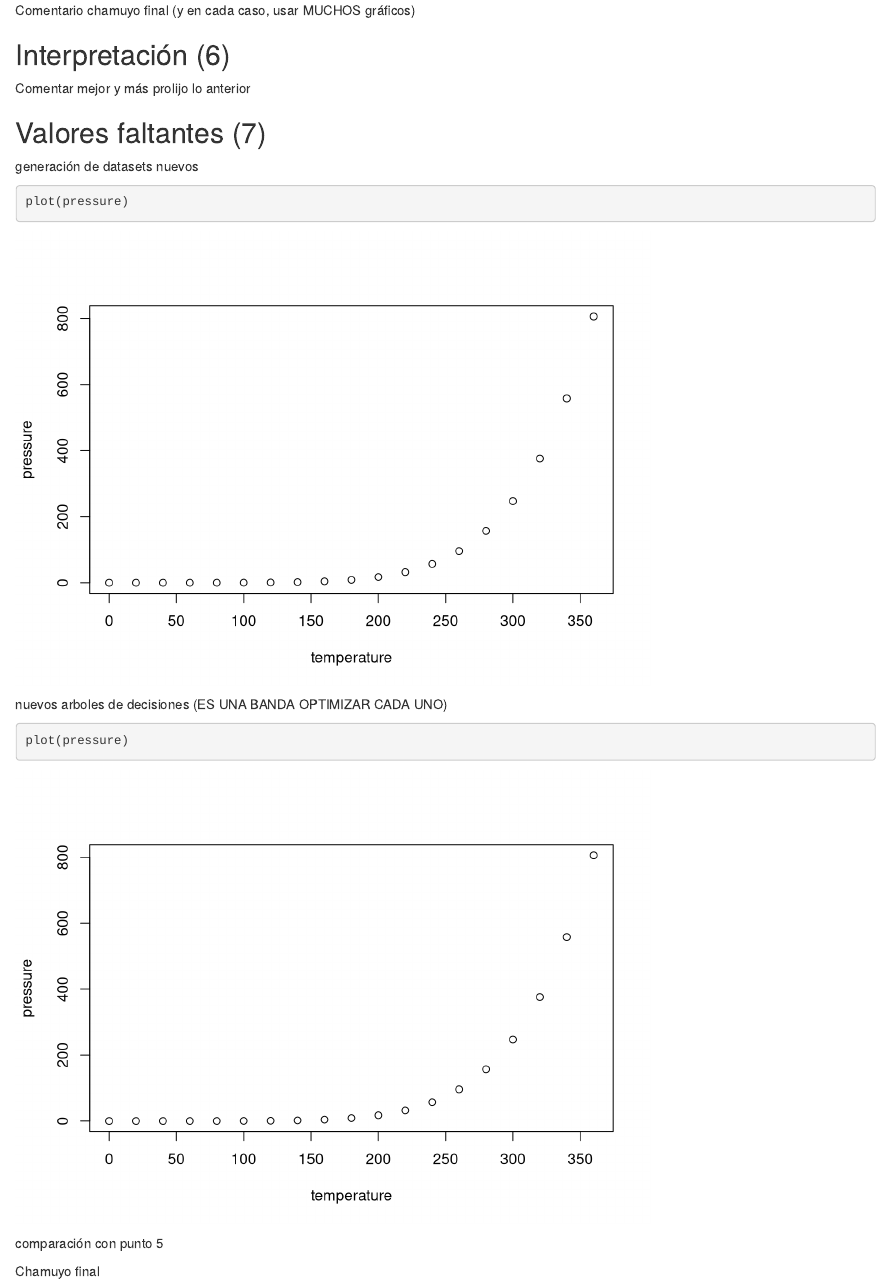
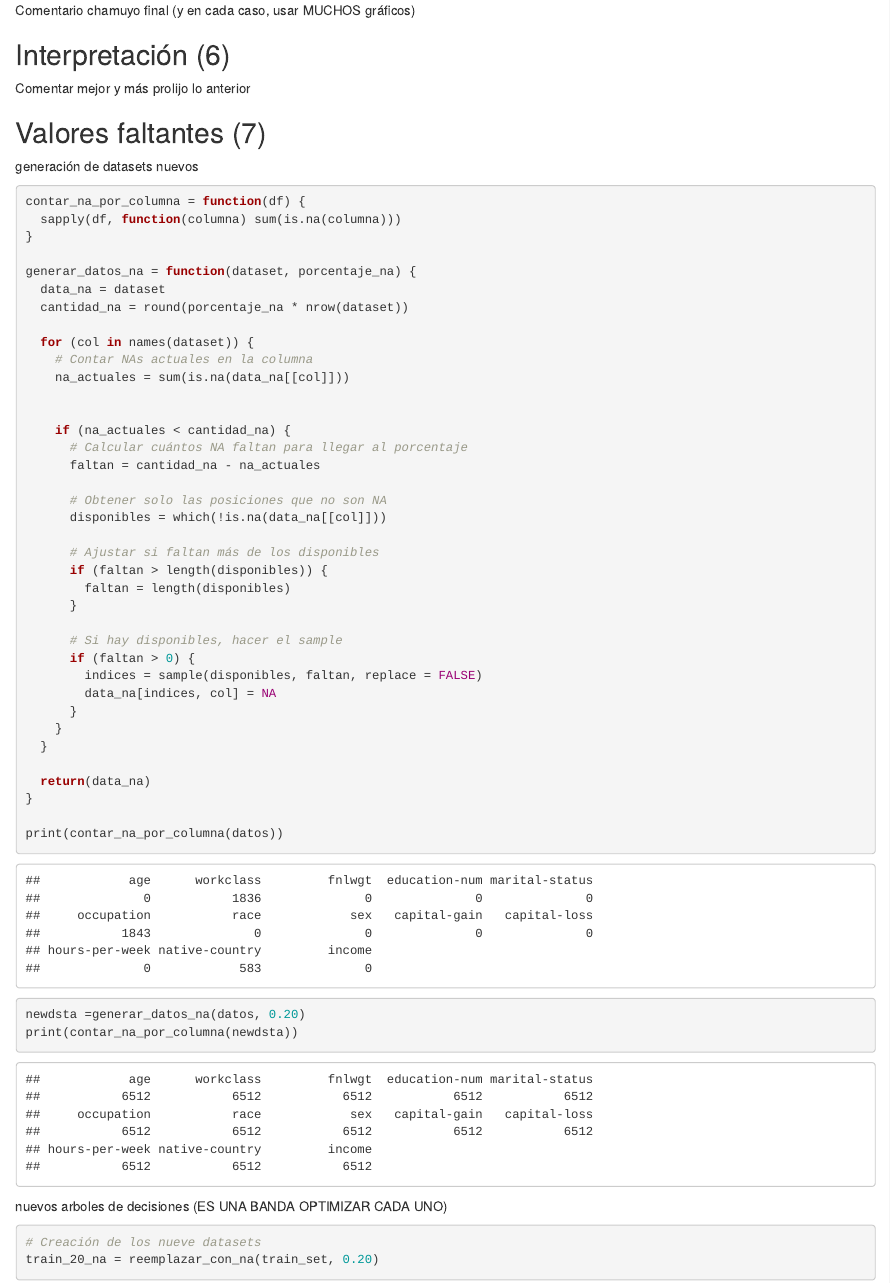
Before and after one commit to Wolo-N/TP1-TDVI, an R Markdown document (informe.Rmd): the page in a window 1100 px wide, from 2640 px down. Rendered offline with R 4.5, knitr and Pandoc, with nearby package versions; some code elsewhere in the file could not run offline; common packages that the code uses without loading them are loaded.

Commit message:
agregar NA hecho

````diff
--- a/informe.Rmd
+++ b/informe.Rmd
@@ -539,10 +539,50 @@ Comentar mejor y más prolijo lo anterior
 generación de datasets nuevos
 
 ```{r}
-plot(pressure)
+contar_na_por_columna = function(df) {
+  sapply(df, function(columna) sum(is.na(columna)))
+}
+
+generar_datos_na = function(dataset, porcentaje_na) {
+  data_na = dataset
+  cantidad_na = round(porcentaje_na * nrow(dataset))
+
+  for (col in names(dataset)) {
+    # Contar NAs actuales en la columna
+    na_actuales = sum(is.na(data_na[[col]]))
+
+
+    if (na_actuales < cantidad_na) {
+      # Calcular cuántos NA faltan para llegar al porcentaje
+      faltan = cantidad_na - na_actuales
+
+      # Obtener solo las posiciones que no son NA
+      disponibles = which(!is.na(data_na[[col]]))
+
+      # Ajustar si faltan más de los disponibles
+      if (faltan > length(disponibles)) {
+        faltan = length(disponibles)
+      }
+
+      # Si hay disponibles, hacer el sample
+      if (faltan > 0) {
+        indices = sample(disponibles, faltan, replace = FALSE)
+        data_na[indices, col] = NA
+      }
+    }
+  }
+
+  return(data_na)
+}
+
+print(contar_na_por_columna(datos))
+newdsta =generar_datos_na(datos, 0.20)
+print(contar_na_por_columna(newdsta))
+
 ```
 
 nuevos arboles de decisiones (ES UNA BANDA OPTIMIZAR CADA UNO)
 
 ```{r}
-plot(pressure)
+# Creación de los nueve datasets
+train_20_na = reemplazar_con_na(train_set, 0.20)
````
Also changed, not shown: informe.Rmd (11 more changed lines), 1 other file.
